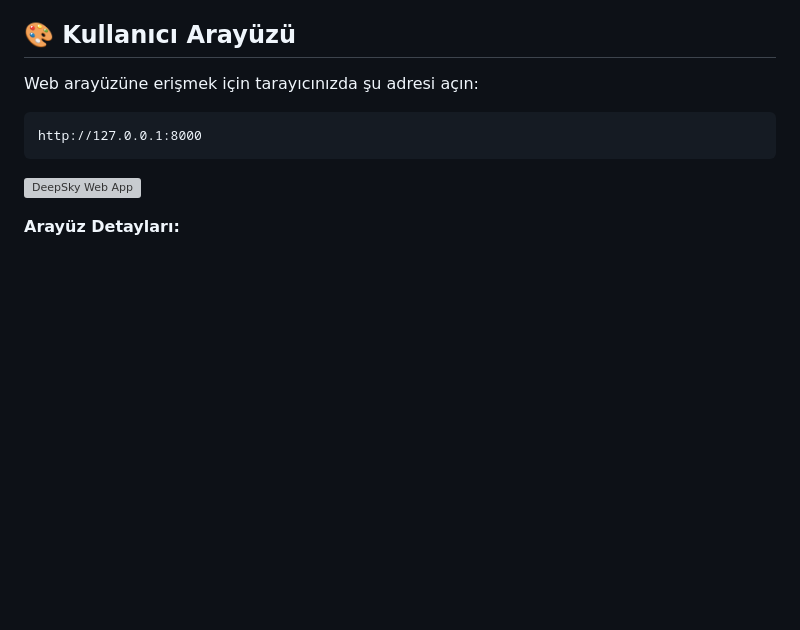
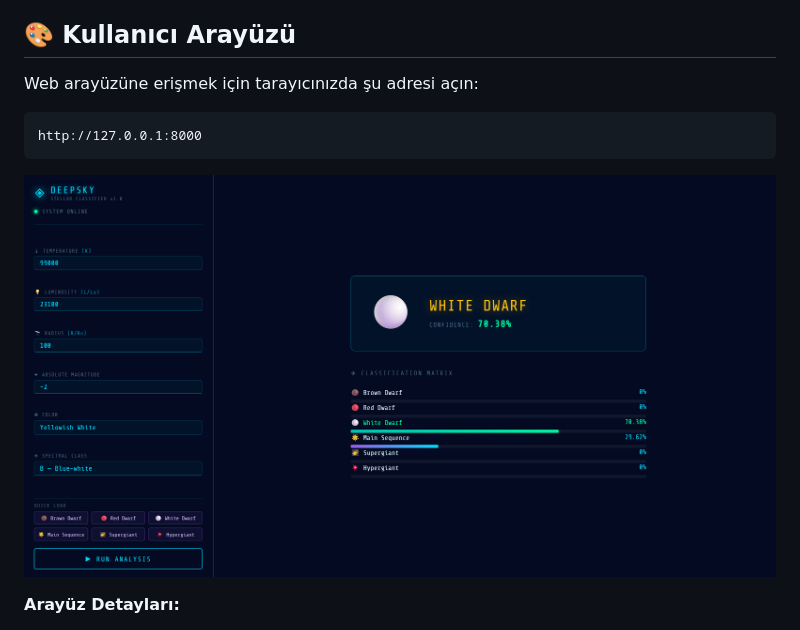
Before and after one commit to ackrbulut11/deep-learning-notes, a Markdown page: DeepSkyClassifier/README.md, the part around the change. Drawn GitHub-style; blank space fills up the shorter version; grey boxes are pictures that could not be loaded.

````diff
--- a/DeepSkyClassifier/README.md
+++ b/DeepSkyClassifier/README.md
@@ -152,7 +152,7 @@ Web arayüzüne erişmek için tarayıcınızda şu adresi açın:
 http://127.0.0.1:8000
 ```
 
-![DeepSky Web App](screenshots/deepsky.png)
+![DeepSky Web App](screenshots/DeepSky.png)
 
 **Arayüz Detayları:**
 
````
